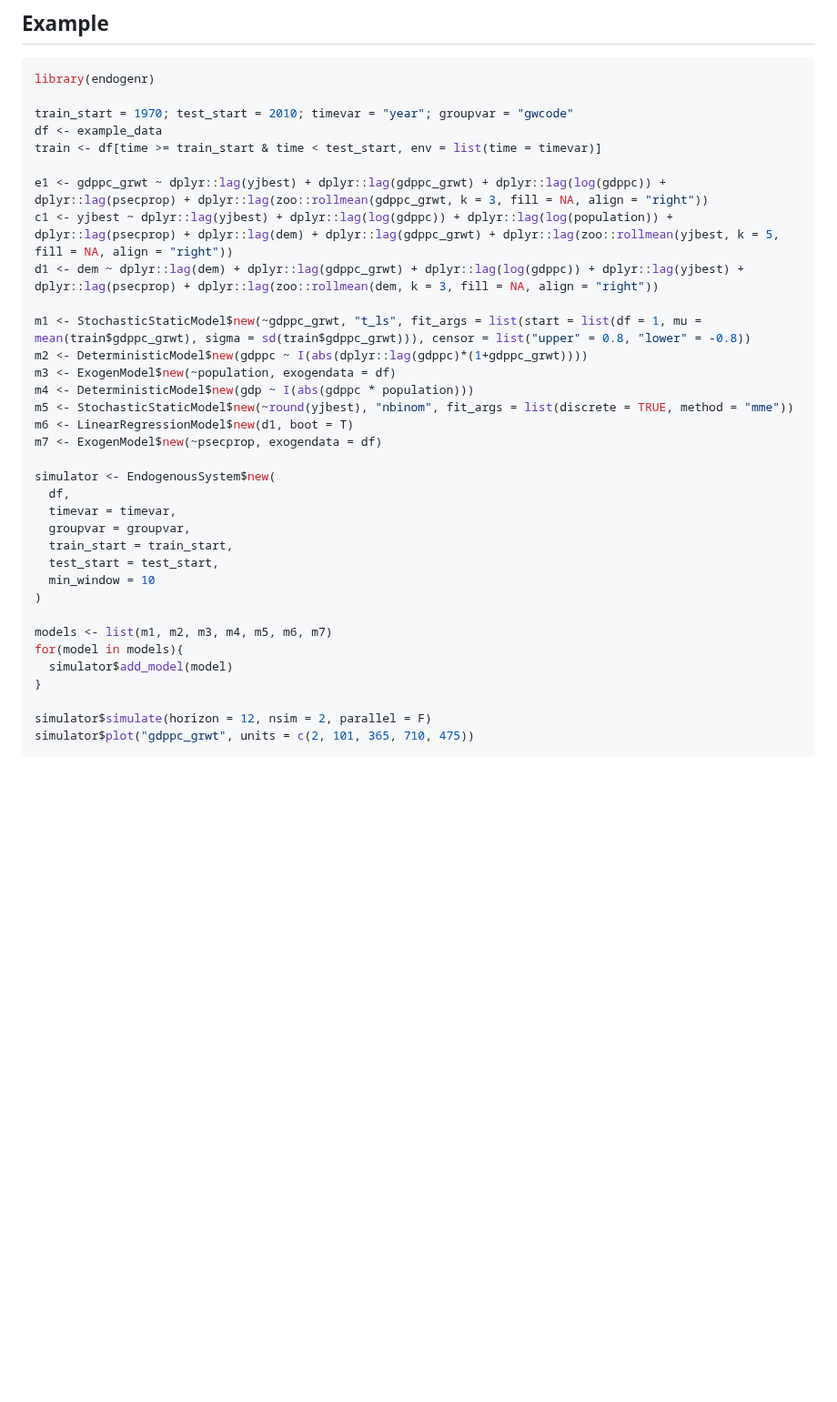
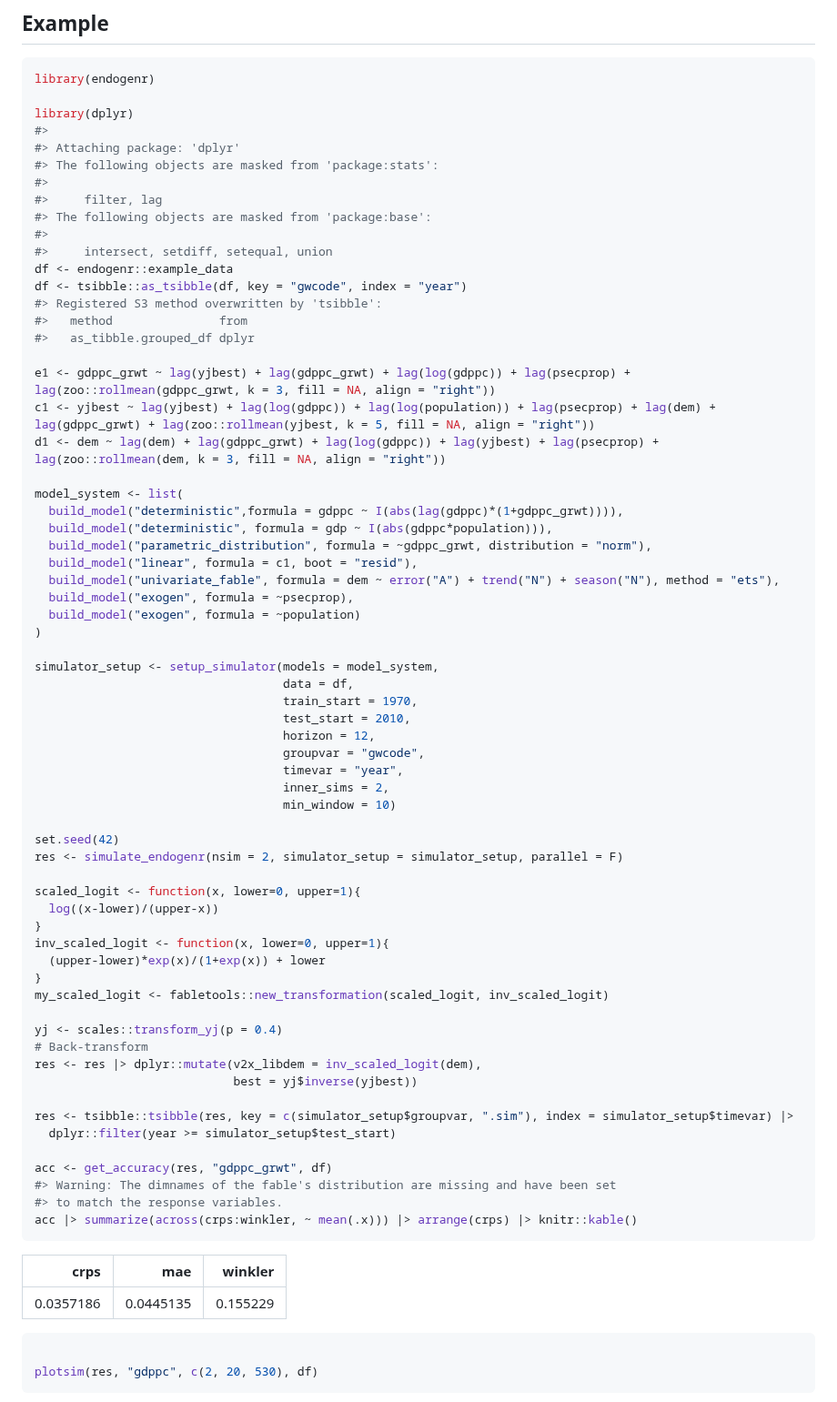
Before and after one commit to prio-data/endogenr, a Markdown page: README.md, the part around one of its changes. Shown at 91% size. GitHub-like rendering; blank space fills up the shorter version.

````diff
--- a/README.md
+++ b/README.md
@@ -34,38 +34,77 @@ pak::pak("prio-data/endogenr")
 ``` r
 library(endogenr)
 
-train_start = 1970; test_start = 2010; timevar = "year"; groupvar = "gwcode"
-df <- example_data
-train <- df[time >= train_start & time < test_start, env = list(time = timevar)]
+library(dplyr)
+#>
+#> Attaching package: 'dplyr'
+#> The following objects are masked from 'package:stats':
+#>
+#>     filter, lag
+#> The following objects are masked from 'package:base':
+#>
+#>     intersect, setdiff, setequal, union
+df <- endogenr::example_data
+df <- tsibble::as_tsibble(df, key = "gwcode", index = "year")
+#> Registered S3 method overwritten by 'tsibble':
+#>   method               from
+#>   as_tibble.grouped_df dplyr
 
-e1 <- gdppc_grwt ~ dplyr::lag(yjbest) + dplyr::lag(gdppc_grwt) + dplyr::lag(log(gdppc)) + dplyr::lag(psecprop) + dplyr::lag(zoo::rollmean(gdppc_grwt, k = 3, fill = NA, align = "right"))
-c1 <- yjbest ~ dplyr::lag(yjbest) + dplyr::lag(log(gdppc)) + dplyr::lag(log(population)) + dplyr::lag(psecprop) + dplyr::lag(dem) + dplyr::lag(gdppc_grwt) + dplyr::lag(zoo::rollmean(yjbest, k = 5, fill = NA, align = "right"))
-d1 <- dem ~ dplyr::lag(dem) + dplyr::lag(gdppc_grwt) + dplyr::lag(log(gdppc)) + dplyr::lag(yjbest) + dplyr::lag(psecprop) + dplyr::lag(zoo::rollmean(dem, k = 3, fill = NA, align = "right"))
+e1 <- gdppc_grwt ~ lag(yjbest) + lag(gdppc_grwt) + lag(log(gdppc)) + lag(psecprop) + lag(zoo::rollmean(gdppc_grwt, k = 3, fill = NA, align = "right"))
+c1 <- yjbest ~ lag(yjbest) + lag(log(gdppc)) + lag(log(population)) + lag(psecprop) + lag(dem) + lag(gdppc_grwt) + lag(zoo::rollmean(yjbest, k = 5, fill = NA, align = "right"))
+d1 <- dem ~ lag(dem) + lag(gdppc_grwt) + lag(log(gdppc)) + lag(yjbest) + lag(psecprop) + lag(zoo::rollmean(dem, k = 3, fill = NA, align = "right"))
 
-m1 <- StochasticStaticModel$new(~gdppc_grwt, "t_ls", fit_args = list(start = list(df = 1, mu = mean(train$gdppc_grwt), sigma = sd(train$gdppc_grwt))), censor = list("upper" = 0.8, "lower" = -0.8))
-m2 <- DeterministicModel$new(gdppc ~ I(abs(dplyr::lag(gdppc)*(1+gdppc_grwt))))
-m3 <- ExogenModel$new(~population, exogendata = df)
-m4 <- DeterministicModel$new(gdp ~ I(abs(gdppc * population)))
-m5 <- StochasticStaticModel$new(~round(yjbest), "nbinom", fit_args = list(discrete = TRUE, method = "mme"))
-m6 <- LinearRegressionModel$new(d1, boot = T)
-m7 <- ExogenModel$new(~psecprop, exogendata = df)
-
-simulator <- EndogenousSystem$new(
-  df,
-  timevar = timevar,
-  groupvar = groupvar,
-  train_start = train_start,
-  test_start = test_start,
-  min_window = 10
+model_system <- list(
+  build_model("deterministic",formula = gdppc ~ I(abs(lag(gdppc)*(1+gdppc_grwt)))),
+  build_model("deterministic", formula = gdp ~ I(abs(gdppc*population))),
+  build_model("parametric_distribution", formula = ~gdppc_grwt, distribution = "norm"),
+  build_model("linear", formula = c1, boot = "resid"),
+  build_model("univariate_fable", formula = dem ~ error("A") + trend("N") + season("N"), method = "ets"),
+  build_model("exogen", formula = ~psecprop),
+  build_model("exogen", formula = ~population)
 )
 
-models <- list(m1, m2, m3, m4, m5, m6, m7)
-for(model in models){
-  simulator$add_model(model)
+simulator_setup <- setup_simulator(models = model_system,
+                                   data = df,
+                                   train_start = 1970,
+                                   test_start = 2010,
+                                   horizon = 12,
+                                   groupvar = "gwcode",
+                                   timevar = "year",
+                                   inner_sims = 2,
+                                   min_window = 10)
+
+set.seed(42)
+res <- simulate_endogenr(nsim = 2, simulator_setup = simulator_setup, parallel = F)
+
+scaled_logit <- function(x, lower=0, upper=1){
+  log((x-lower)/(upper-x))
 }
+inv_scaled_logit <- function(x, lower=0, upper=1){
+  (upper-lower)*exp(x)/(1+exp(x)) + lower
+}
+my_scaled_logit <- fabletools::new_transformation(scaled_logit, inv_scaled_logit)
 
-simulator$simulate(horizon = 12, nsim = 2, parallel = F)
-simulator$plot("gdppc_grwt", units = c(2, 101, 365, 710, 475))
+yj <- scales::transform_yj(p = 0.4)
+# Back-transform
+res <- res |> dplyr::mutate(v2x_libdem = inv_scaled_logit(dem),
+                            best = yj$inverse(yjbest))
+
+res <- tsibble::tsibble(res, key = c(simulator_setup$groupvar, ".sim"), index = simulator_setup$timevar) |>
+  dplyr::filter(year >= simulator_setup$test_start)
+
+acc <- get_accuracy(res, "gdppc_grwt", df)
+#> Warning: The dimnames of the fable's distribution are missing and have been set
+#> to match the response variables.
+acc |> summarize(across(crps:winkler, ~ mean(.x))) |> arrange(crps) |> knitr::kable()
+```
+
+|      crps |       mae |  winkler |
+|----------:|----------:|---------:|
+| 0.0357186 | 0.0445135 | 0.155229 |
+
+``` r
+
+plotsim(res, "gdppc", c(2, 20, 530), df)
 ```
 
 <img src="man/figures/README-example-1.png" width="100%" />
````
Also changed, not shown: other parts of README.md (+18 -0 lines), man/figures/README-example-1.png, man/figures/README-example-2.png (added), man/figures/README-example-3.png (added), man/figures/README-example-4.png (added), 1 other file.
